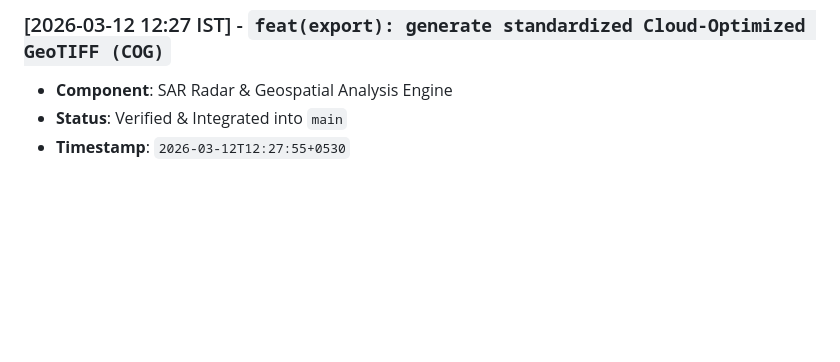
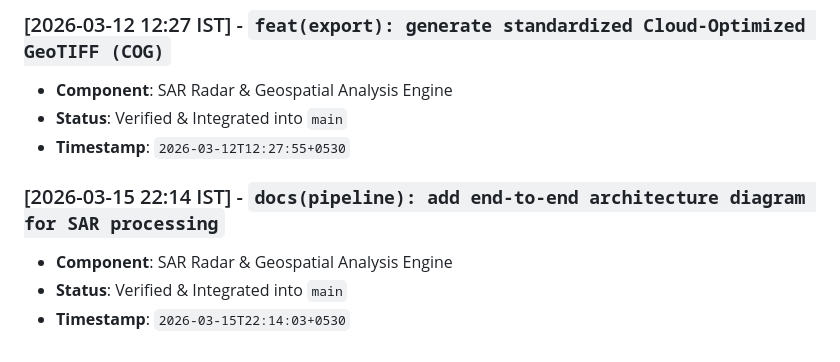
Before and after one commit to abdullah00ashraf/sentinel-hufp-v7, a Markdown page: docs/RADAR_PIPELINE_LOG.md, the part around the change. Rendered like a GitHub page; blank space fills up the shorter version.

Commit message:
docs(pipeline): add end-to-end architecture diagram for SAR processing

```diff
--- a/docs/RADAR_PIPELINE_LOG.md
+++ b/docs/RADAR_PIPELINE_LOG.md
@@ -303,3 +303,8 @@ This document tracks verified architectural iterations, feature additions, and p
 - **Component**: SAR Radar & Geospatial Analysis Engine
 - **Status**: Verified & Integrated into `main`
 - **Timestamp**: `2026-03-12T12:27:55+0530`
+
+### [2026-03-15 22:14 IST] - `docs(pipeline): add end-to-end architecture diagram for SAR processing`
+- **Component**: SAR Radar & Geospatial Analysis Engine
+- **Status**: Verified & Integrated into `main`
+- **Timestamp**: `2026-03-15T22:14:03+0530`
```
